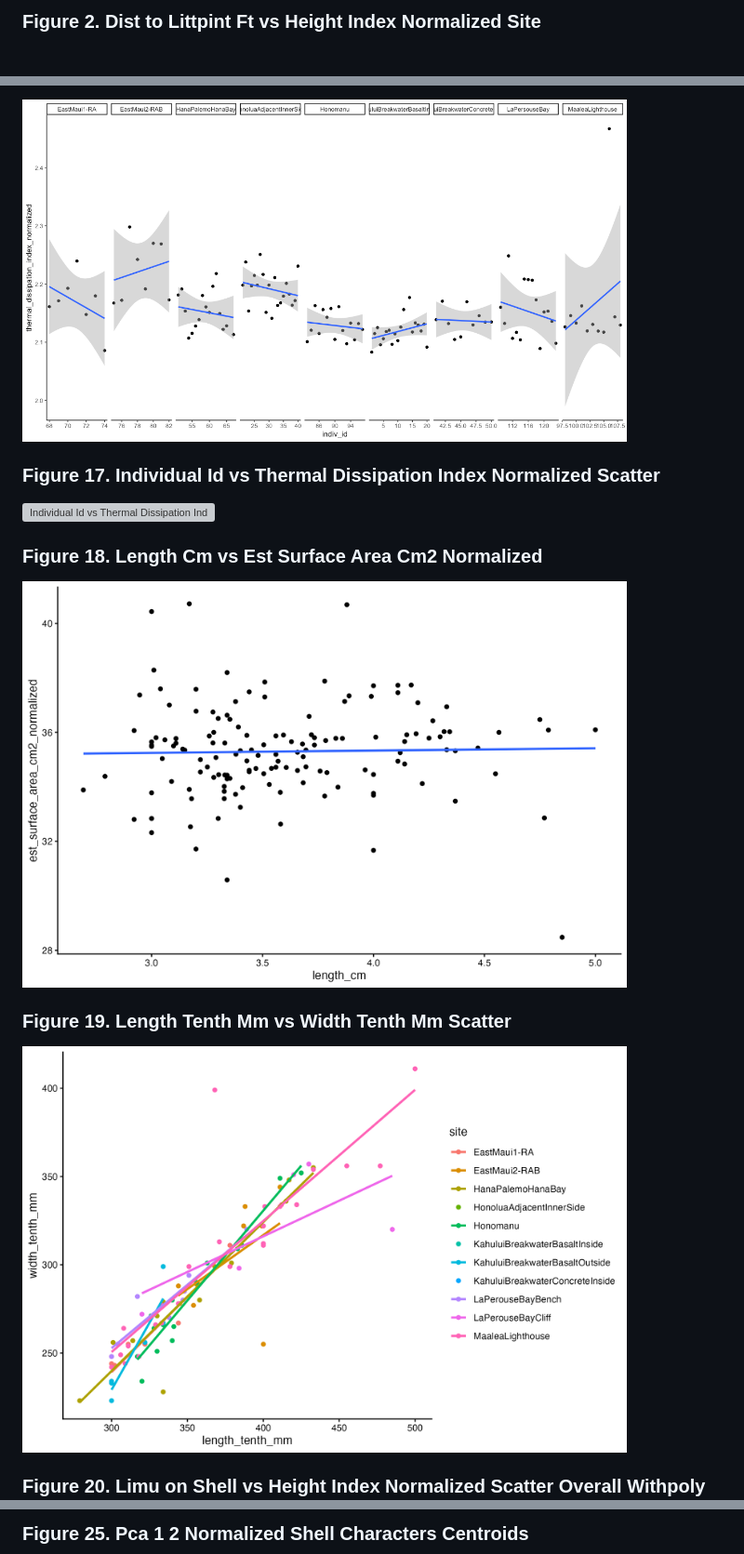
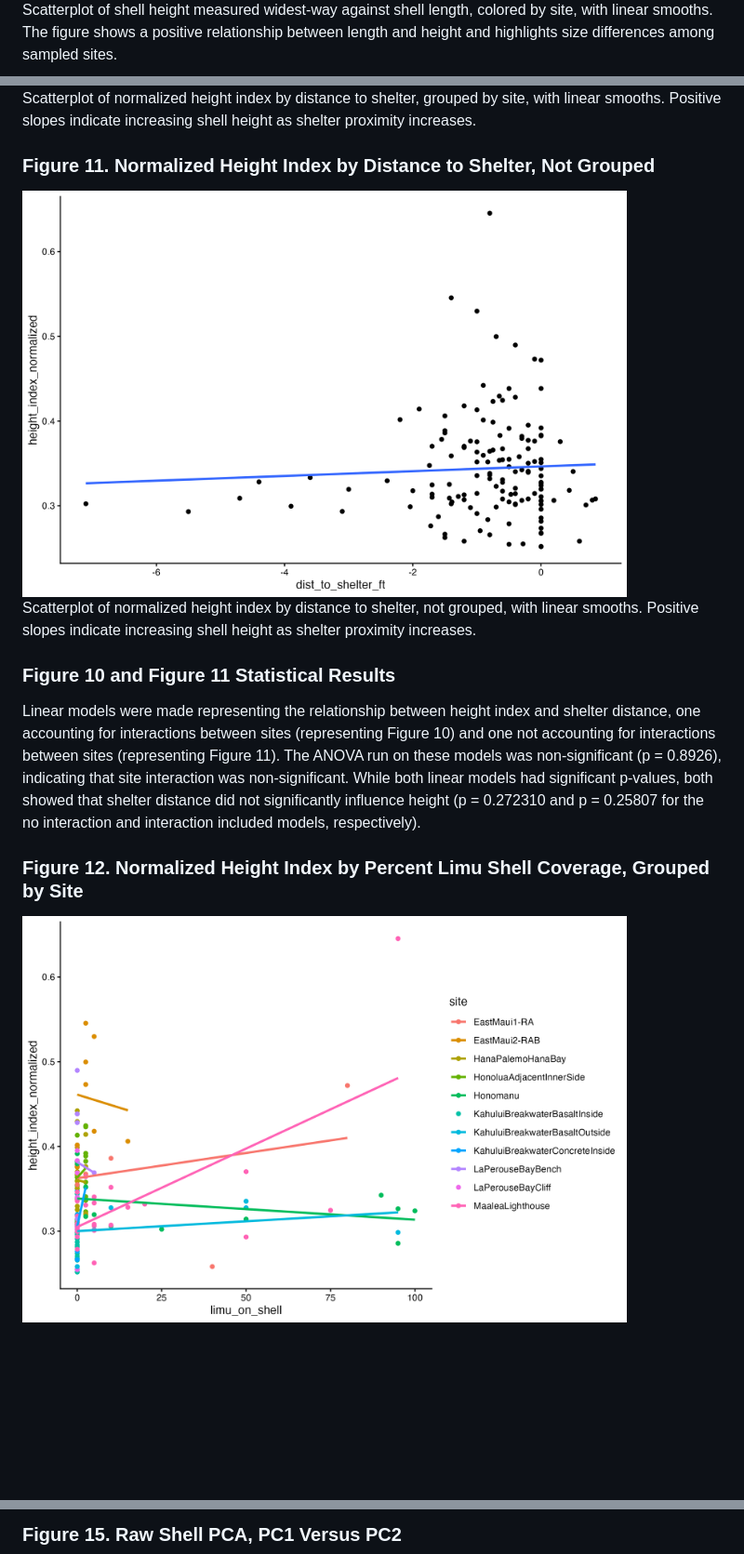
Before and after one commit to cbirdlab/shell-morphology_vs_microhabitat, a Markdown page: output/README.md, 3 parts joined by grey strips. Shown: that part at 93% size. Drawn GitHub-style; pictures changed too: output/length_cm-vs-est_surface_area_cm2_normalized.png, output/length_tenth_mm-vs-width_tenth_mm-scatter.png; blank space fills up the shorter version; grey boxes are pictures that could not be loaded.

```diff
--- a/output/README.md
+++ b/output/README.md
@@ -12,3 +16,3 @@ microhabitat analysis scripts.
 
-### Figure 2. Dist to Littpint Ft vs Height Index Normalized Site
+Scatterplot of shell height measured widest-way against shell length, colored by site, with linear smooths. The figure shows a positive relationship between length and height and highlights size differences among sampled sites.
 
@@ -70,17 +75,18 @@ microhabitat analysis scripts.
 
-<img src="indiv_id-vs-thermal_dissipation_index_normalized.png" alt="Indiv Id vs Thermal Dissipation Index Normalized" width="650">
+Scatterplot of normalized height index by distance to shelter, grouped by site, with linear smooths. Positive slopes indicate increasing shell height as shelter proximity increases.
 
-### Figure 17. Individual Id vs Thermal Dissipation Index Normalized Scatter
+### Figure 11. Normalized Height Index by Distance to Shelter, Not Grouped
 
-<img src="individual_id-vs-thermal_dissipation_index_normalized-scatter.png" alt="Individual Id vs Thermal Dissipation Index Normalized Scatter" width="650">
+<img src="dist_to_shelter_ft-vs-height_index_normalized-scatter-overall.png" alt="Figure 11. Normalized height index by distance to shelter, not grouped" width="650">
 
-### Figure 18. Length Cm vs Est Surface Area Cm2 Normalized
+Scatterplot of normalized height index by distance to shelter, not grouped, with linear smooths. Positive slopes indicate increasing shell height as shelter proximity increases.
 
-<img src="length_cm-vs-est_surface_area_cm2_normalized.png" alt="Length Cm vs Est Surface Area Cm2 Normalized" width="650">
+### Figure 10 and Figure 11 Statistical Results
 
-### Figure 19. Length Tenth Mm vs Width Tenth Mm Scatter
+Linear models were made representing the relationship between height index and shelter distance, one accounting for interactions between sites (representing Figure 10) and one not accounting for interactions between sites (representing Figure 11). The ANOVA run on these models was non-significant (p = 0.8926), indicating that site interaction was non-significant.
+While both linear models had significant p-values, both showed that shelter distance did not significantly influence height (p = 0.272310 and p = 0.25807 for the no interaction and interaction included models, respectively).
 
-<img src="length_tenth_mm-vs-width_tenth_mm-scatter.png" alt="Length Tenth Mm vs Width Tenth Mm Scatter" width="650">
+### Figure 12. Normalized Height Index by Percent Limu Shell Coverage, Grouped by Site
 
-### Figure 20. Limu on Shell vs Height Index Normalized Scatter Overall Withpoly
+<img src="limu_on_shell-vs-height_index_normalized-scatter-site.png" alt="Figure 12. Normalized height index by percent limu shell coverage, grouped by site" width="650">
 
@@ -104,3 +111,3 @@ microhabitat analysis scripts.
 
-### Figure 25. Pca 1 2 Normalized Shell Characters Centroids
+### Figure 15. Raw Shell PCA, PC1 Versus PC2
 
```
Also changed, not shown: other parts of output/README.md (+89 -71 lines), output/dist_to_shelter_cm-vs-thermal_dissipation_index_normalized-scatter-site.png (added), 5 other files.
